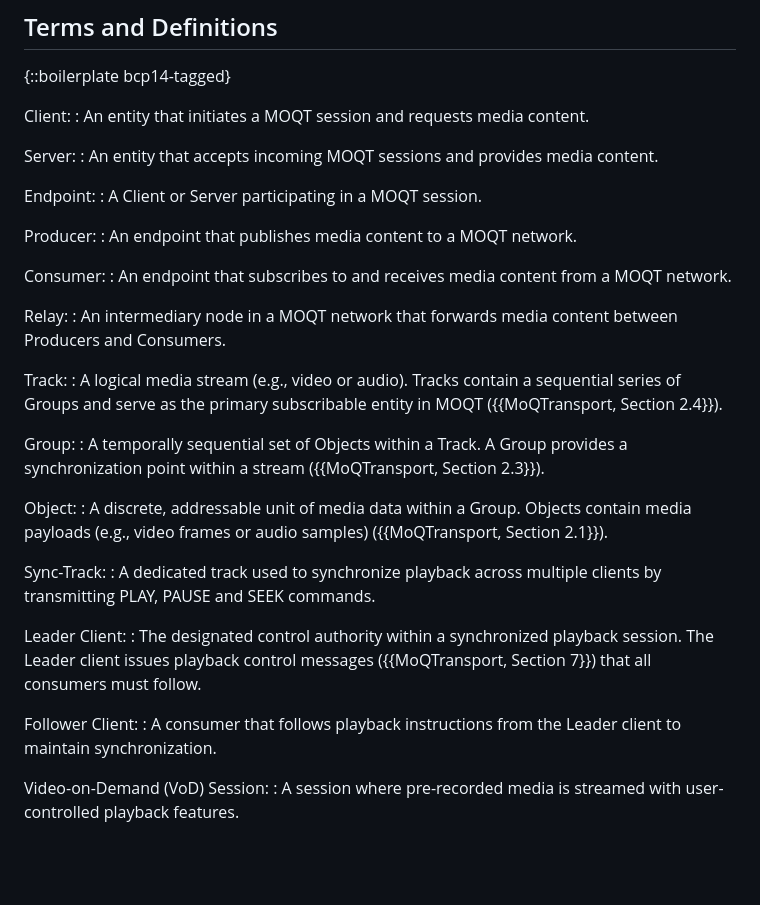
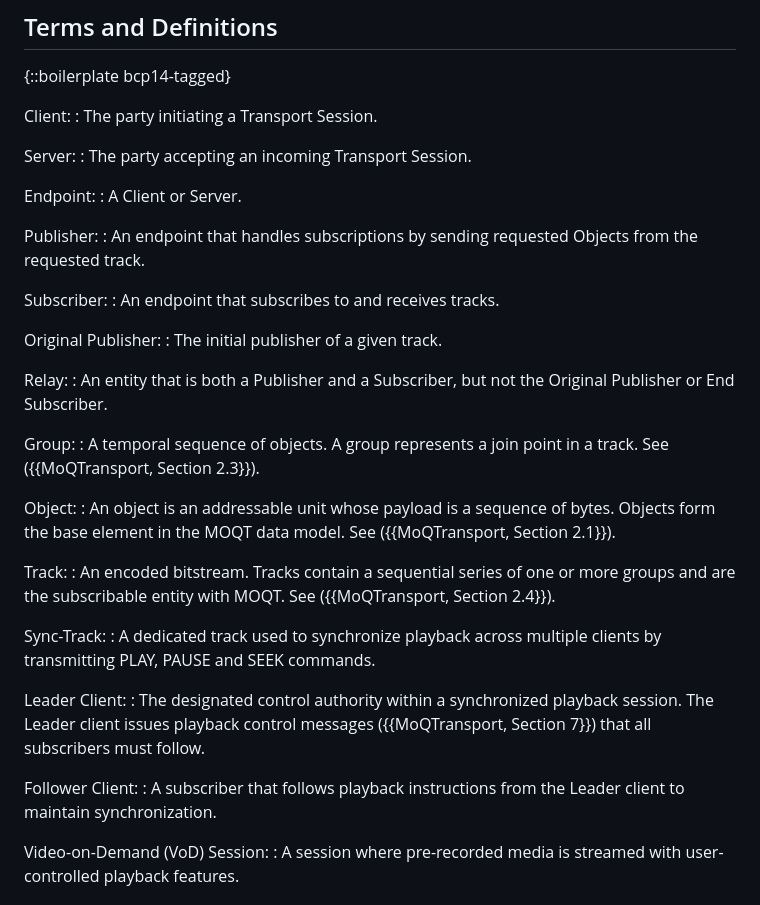
Before and after one commit to streaming-university/draft-shareplay-moq, a Markdown page: draft-pehlivanoglu-moq-shareplay.md, the part around the change. Drawn GitHub-style; blank space fills up the shorter version.

Commit message:
Updated abbreviations

```diff
--- a/draft-pehlivanoglu-moq-shareplay.md
+++ b/draft-pehlivanoglu-moq-shareplay.md
@@ -72,40 +72,49 @@ This document outlines the architectural design, control mechanisms and synchron
 {::boilerplate bcp14-tagged}
 
 Client:
-: An entity that initiates a MOQT session and requests media content.
+: The party initiating a Transport Session.
 
 Server:
-: An entity that accepts incoming MOQT sessions and provides media content.
+: The party accepting an incoming Transport Session.
 
 Endpoint:
-: A Client or Server participating in a MOQT session.
+: A Client or Server.
 
-Producer:
-: An endpoint that publishes media content to a MOQT network.
+Publisher:
+: An endpoint that handles subscriptions by sending
+      requested Objects from the requested track.
 
-Consumer:
-: An endpoint that subscribes to and receives media content from a MOQT network.
+Subscriber:
+: An endpoint that subscribes to and receives tracks.
+
+Original Publisher:
+: The initial publisher of a given track.
 
 Relay:
-: An intermediary node in a MOQT network that forwards media content between Producers and Consumers.
+: An entity that is both a Publisher and a Subscriber, but not
+      the Original Publisher or End Subscriber.
+
+Group:
+: A temporal sequence of objects.  A group represents a join
+      point in a track.  See ({{MoQTransport, Section 2.3}}).
+
+Object:
+: An object is an addressable unit whose payload is a sequence
+      of bytes.  Objects form the base element in the MOQT data model.
+      See ({{MoQTransport, Section 2.1}}).
 
 Track:
-: A logical media stream (e.g., video or audio). Tracks contain a sequential series of Groups and serve as the primary subscribable entity in MOQT ({{MoQTransport, Section 2.4}}).
-
-Group:
-: A temporally sequential set of Objects within a Track. A Group provides a synchronization point within a stream ({{MoQTransport, Section 2.3}}).
-
-Object:
-: A discrete, addressable unit of media data within a Group. Objects contain media payloads (e.g., video frames or audio samples) ({{MoQTransport, Section 2.1}}).
+: An encoded bitstream.  Tracks contain a sequential series of
+      one or more groups and are the subscribable entity with MOQT. See ({{MoQTransport, Section 2.4}}).
 
 Sync-Track:
 : A dedicated track used to synchronize playback across multiple clients by transmitting PLAY, PAUSE and SEEK commands.
 
 Leader Client:
-: The designated control authority within a synchronized playback session. The Leader client issues playback control messages ({{MoQTransport, Section 7}}) that all consumers must follow.
+: The designated control authority within a synchronized playback session. The Leader client issues playback control messages ({{MoQTransport, Section 7}}) that all subscribers must follow.
 
 Follower Client:
-: A consumer that follows playback instructions from the Leader client to maintain synchronization.
+: A subscriber that follows playback instructions from the Leader client to maintain synchronization.
 
 Video-on-Demand (VoD) Session:
 : A session where pre-recorded media is streamed with user-controlled playback features.
```
